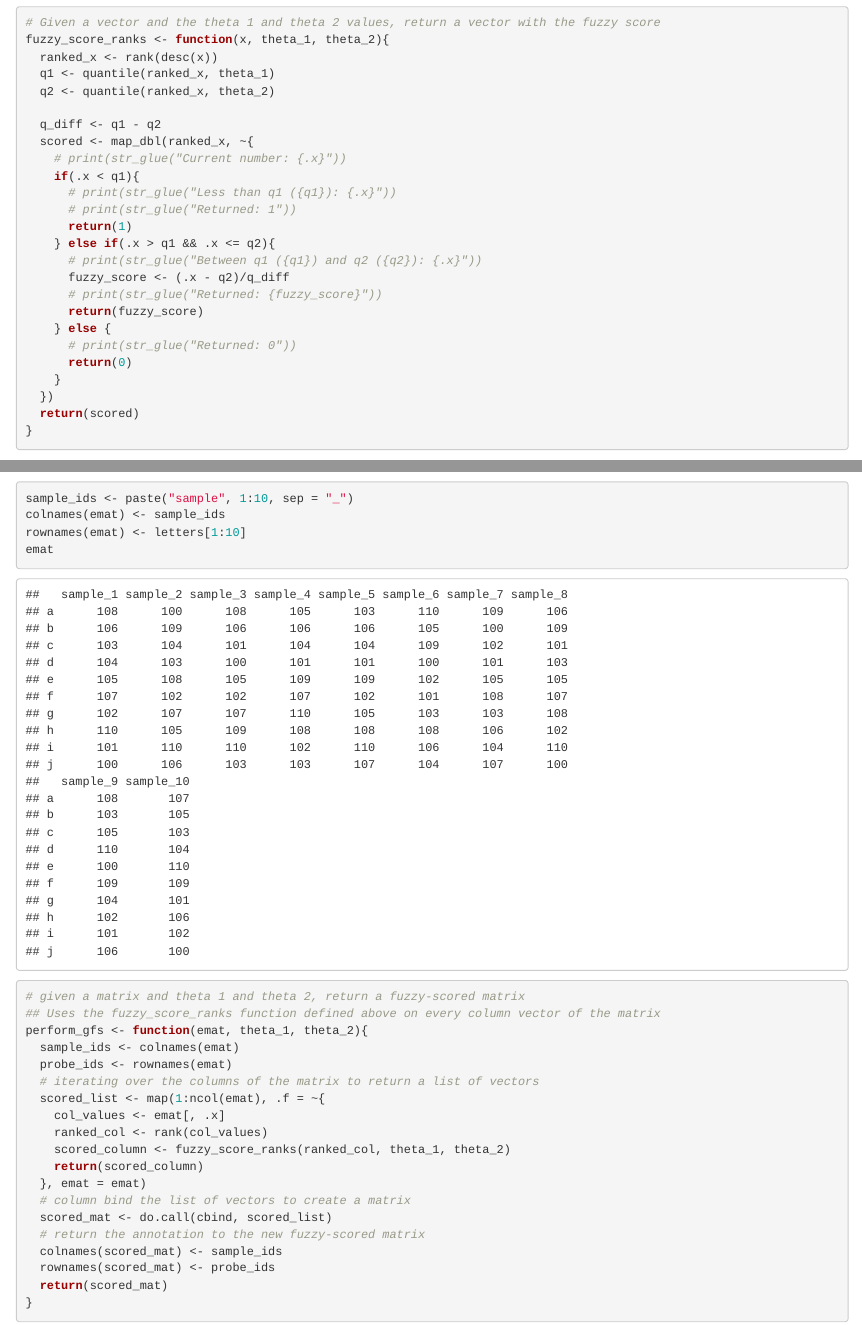
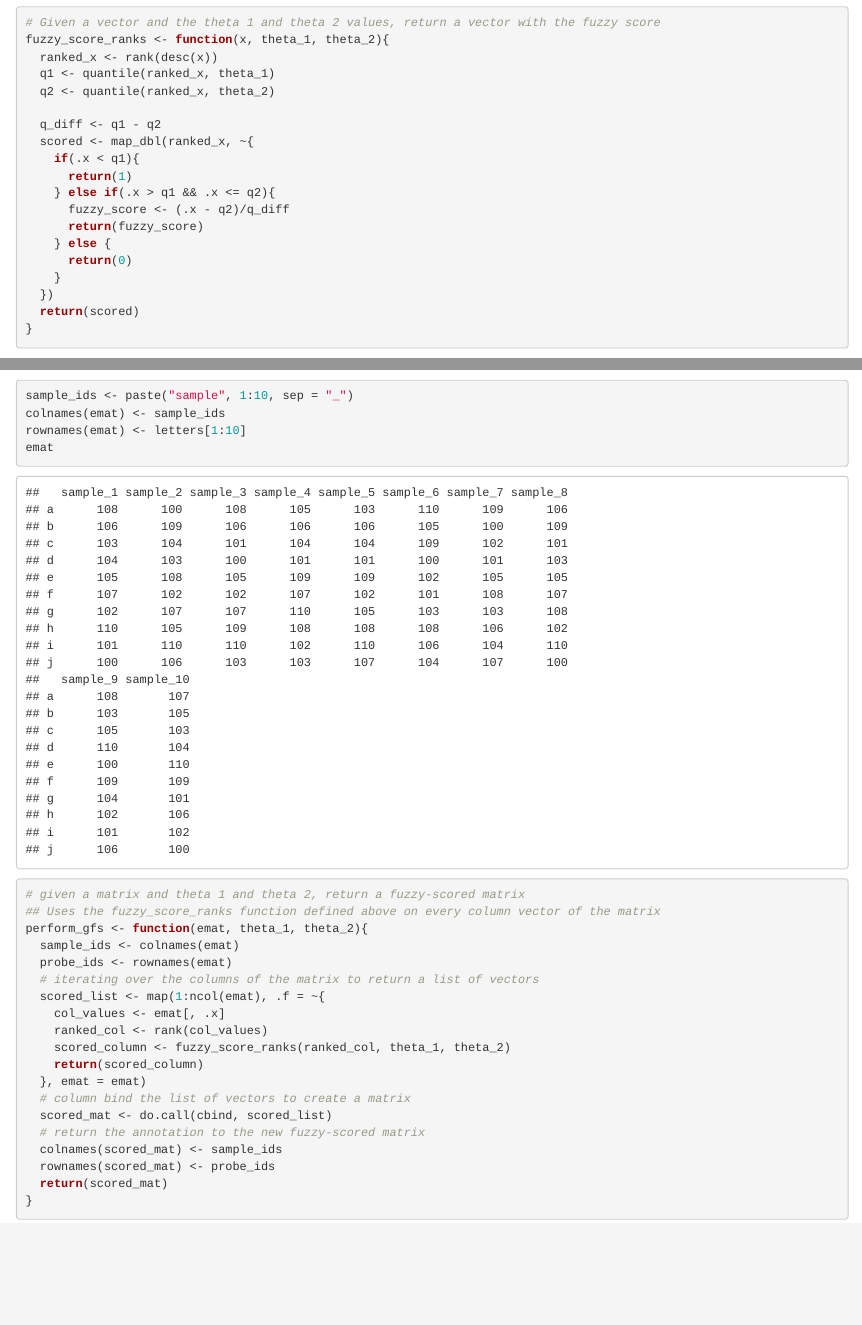
Before and after one commit to YangXuuu/TNBC_data_mining, an R Markdown document (bs6202_kaushal/test_fuzzy_scoring.Rmd): the page in a window 1100 px wide, from 330 px down, and a second part further down, joined at a grey line. Rendered offline with R 4.5, knitr and Pandoc, with nearby package versions; code that draws random numbers runs with fixed seeds of ours.

Commit message:
removed junk code from bs6202_kaushal/test_fuzzy_scoring.Rmd

```diff
--- a/bs6202_kaushal/test_fuzzy_scoring.Rmd
+++ b/bs6202_kaushal/test_fuzzy_scoring.Rmd
@@ -17,18 +17,12 @@ fuzzy_score_ranks <- function(x, theta_1, theta_2){
 
   q_diff <- q1 - q2
   scored <- map_dbl(ranked_x, ~{
-    # print(str_glue("Current number: {.x}"))
     if(.x < q1){
-      # print(str_glue("Less than q1 ({q1}): {.x}"))
-      # print(str_glue("Returned: 1"))
       return(1)
     } else if(.x > q1 && .x <= q2){
-      # print(str_glue("Between q1 ({q1}) and q2 ({q2}): {.x}"))
       fuzzy_score <- (.x - q2)/q_diff
-      # print(str_glue("Returned: {fuzzy_score}"))
       return(fuzzy_score)
     } else {
-      # print(str_glue("Returned: 0"))
       return(0)
     }
   })
```
